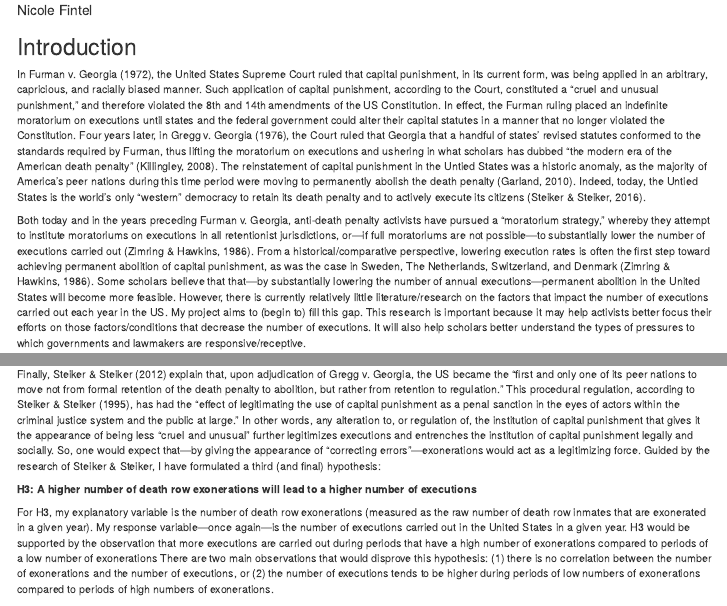
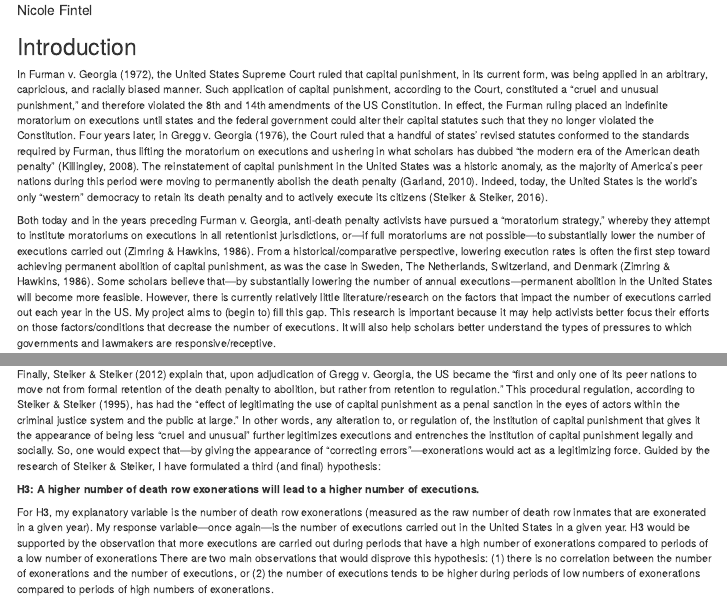
Before and after one commit to nfintel/gov-50-final-project, an R Markdown document (index.Rmd): the page in a window 1100 px wide, from its top, and a second part further down, joined at a grey line. Rendered offline with R 4.5, knitr and Pandoc, with nearby package versions; drawn as R Markdown's standard HTML page in place of the format the file asks for; some code elsewhere in the file could not run offline.

Commit message:
fixed some typos

```diff
--- a/index.Rmd
+++ b/index.Rmd
@@ -9,9 +9,9 @@ output:
 
 
 ## Introduction
-In Furman v. Georgia (1972), the United States Supreme Court ruled that capital punishment, in its current form, was being applied in an arbitrary, capricious, and racially biased manner. Such application of capital punishment, according to the Court, constituted a "cruel and unusual punishment," and therefore violated the 8th and 14th amendments of the US Constitution. In effect, the Furman ruling placed an indefinite moratorium on executions until states and the federal government could alter their capital statutes in a manner that no longer violated the Constitution. Four years later, in Gregg v. Georgia (1976), the Court ruled that Georgia that a handful of states' revised statutes conformed to the standards required by Furman, thus lifting the moratorium on executions and ushering in what scholars has dubbed "the modern era of the American death penalty" (Killingley, 2008). The reinstatement of capital punishment in the Untied States was a historic anomaly, as the majority of America's peer nations during this time period were moving to permanently abolish the death penalty (Garland, 2010). Indeed, today, the Untied States is the world's only "western" democracy to retain its death penalty and to actively execute its citizens (Steiker & Steiker, 2016).
+In Furman v. Georgia (1972), the United States Supreme Court ruled that capital punishment, in its current form, was being applied in an arbitrary, capricious, and racially biased manner. Such application of capital punishment, according to the Court, constituted a "cruel and unusual punishment," and therefore violated the 8th and 14th amendments of the US Constitution. In effect, the Furman ruling placed an indefinite moratorium on executions until states and the federal government could alter their capital statutes such that they no longer violated the Constitution. Four years later, in Gregg v. Georgia (1976), the Court ruled that a handful of states' revised statutes conformed to the standards required by Furman, thus lifting the moratorium on executions and ushering in what scholars has dubbed "the modern era of the American death penalty" (Killingley, 2008). The reinstatement of capital punishment in the United States was a historic anomaly, as the majority of America's peer nations during this period were moving to permanently abolish the death penalty (Garland, 2010). Indeed, today, the United States is the world's only "western" democracy to retain its death penalty and to actively execute its citizens (Steiker & Steiker, 2016).
 
-Both today and in the years preceding Furman v. Georgia, anti-death penalty activists have pursued a "moratorium strategy," whereby they attempt to institute moratoriums on executions in all retentionist jurisdictions, or—if full moratoriums are not possible—to substantially lower the number of executions carried out (Zimring & Hawkins, 1986). From a historical/comparative perspective, lowering execution rates is often the first step toward achieving permanent abolition of capital punishment, as was the case in Sweden, The Netherlands, Switzerland, and Denmark (Zimring & Hawkins, 1986). Some scholars believe that that—by substantially lowering the number of annual executions—permanent abolition in the United States will become more feasible. However, there is currently relatively little literature/research on the factors that impact the number of executions carried out each year in the US. My project aims to (begin to) fill this gap. This research is important because it may help activists better focus their efforts on those factors/conditions that decrease the number of executions. It will also help scholars better understand the types of pressures to which governments and lawmakers are responsive/receptive.
+Both today and in the years preceding Furman v. Georgia, anti-death penalty activists have pursued a "moratorium strategy," whereby they attempt to institute moratoriums on executions in all retentionist jurisdictions, or—if full moratoriums are not possible—to substantially lower the number of executions carried out (Zimring & Hawkins, 1986). From a historical/comparative perspective, lowering execution rates is often the first step toward achieving permanent abolition of capital punishment, as was the case in Sweden, The Netherlands, Switzerland, and Denmark (Zimring & Hawkins, 1986). Some scholars believe that—by substantially lowering the number of annual executions—permanent abolition in the United States will become more feasible. However, there is currently relatively little literature/research on the factors that impact the number of executions carried out each year in the US. My project aims to (begin to) fill this gap. This research is important because it may help activists better focus their efforts on those factors/conditions that decrease the number of executions. It will also help scholars better understand the types of pressures to which governments and lawmakers are responsive/receptive.
 
 To this end, I ask the following research question: **Does public support for capital punishment, the homicide rate, or the number of death row exonerations impact the number of executions carried out in the United States?**
 
@@ -29,7 +29,7 @@ For H2, my explanatory variable is the national homicide rate, which is measured
 
 Finally, Steiker & Steiker (2012) explain that, upon adjudication of Gregg v. Georgia, the US became the "first and only one of its peer nations to move not from formal retention of the death penalty to abolition, but rather from retention to regulation." This procedural regulation, according to Steiker & Steiker (1995), has had the “effect of legitimating the use of capital punishment as a penal sanction in the eyes of actors within the criminal justice system and the public at large." In other words, any alteration to, or regulation of, the institution of capital punishment that gives it the appearance of being less "cruel and unusual" further legitimizes executions and entrenches the institution of capital punishment legally and socially. So, one would expect that—by giving the appearance of "correcting errors"—exonerations would act as a legitimizing force. Guided by the research of Steiker & Steiker, I have formulated a third (and final) hypothesis:
 
-**H3: A higher number of death row exonerations will lead to a higher number of executions**
+**H3: A higher number of death row exonerations will lead to a higher number of executions.**
 
 For H3, my explanatory variable is the number of death row exonerations (measured as the raw number of death row inmates that are exonerated in a given year). My response variable—once again—is the number of executions carried out in the United States in a given year. H3 would be supported by the observation that  more executions are carried out during periods that have a high number of exonerations compared to periods of a low number of exonerations There are two main observations that would disprove this hypothesis: (1) there is no correlation between the number of exonerations and the number of executions, or (2) the number of executions tends to be higher during periods of low numbers of exonerations compared to periods of high numbers of exonerations.
 
```
Also changed, not shown: index.html.
